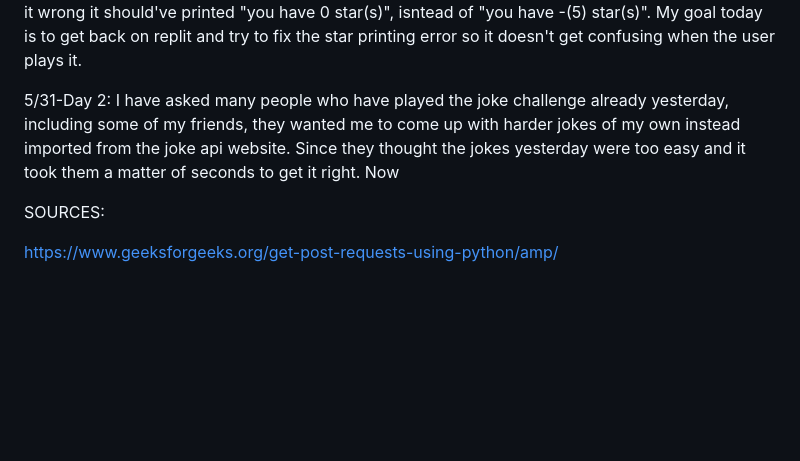
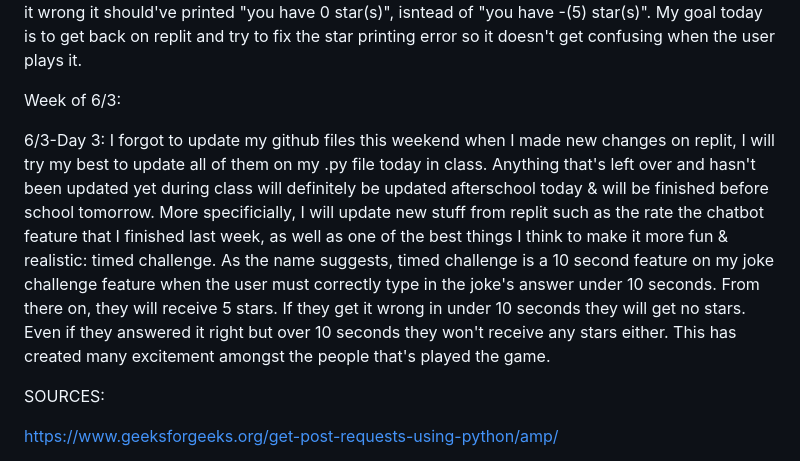
Before and after one commit to willyjamy/willyjamy.github.io, a Markdown page: README.md, the part around the change. Rendered like a GitHub page; blank space fills up the shorter version.

```diff
--- a/README.md
+++ b/README.md
@@ -32,7 +32,9 @@ Week of 5/28:
 
 5/30-Day 1: They was a problem with recently added 'joke challenge' feature yesterday on replit, the problem was when they answered the challenge wrong, it printed "you have -5star(s),". It shouldn't print negative or plus sign at all either correct or incorrect, it should've printed from a string of how many stars they have left. Since they only have 1 try to get it right, if they were to get it wrong it should've printed "you have 0 star(s)", isntead of "you have -(5) star(s)". My goal today is to get back on replit and try to fix the star printing error so it doesn't get confusing when the user plays it.
 
-5/31-Day 2: I have asked many people who have played the joke challenge already yesterday, including some of my friends, they wanted me to come up with harder jokes of my own instead imported from the joke api website. Since they thought the jokes yesterday were too easy and it took them a matter of seconds to get it right. Now
+Week of 6/3:
+
+6/3-Day 3: I forgot to update my github files this weekend when I made new changes on replit, I will try my best to update all of them on my .py file today in class. Anything that's left over and hasn't been updated yet during class will definitely be updated afterschool today & will be finished before school tomorrow. More specificially, I will update new stuff from replit such as the rate the chatbot feature that I finished last week, as well as one of the best things I think to make it more fun & realistic: timed challenge. As the name suggests, timed challenge is a 10 second feature on my joke challenge feature when the user must correctly type in the joke's answer under 10 seconds. From there on, they will receive 5 stars. If they get it wrong in under 10 seconds they will get no stars. Even if they answered it right but over 10 seconds they won't receive any stars either. This has created many excitement amongst the people that's played the game.
 
 SOURCES:
 
```
